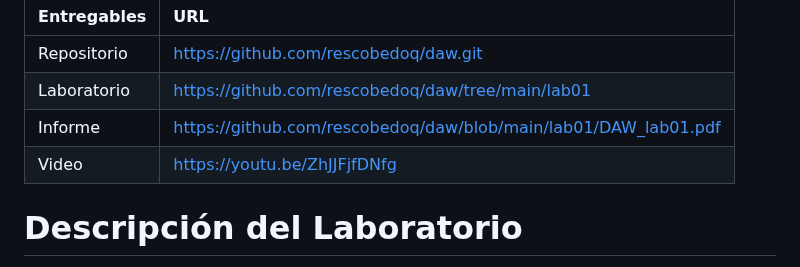
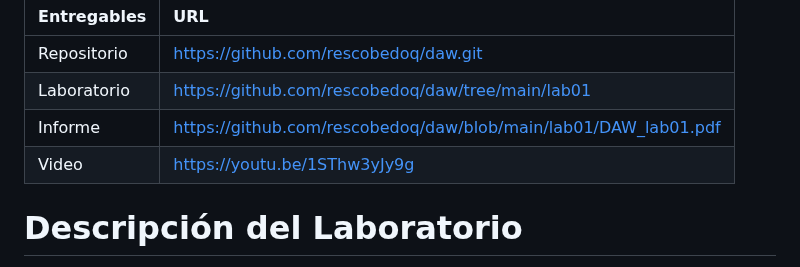
Before and after one commit to rescobedoq/daw, a Markdown page: lab01/README.md, the part around the change. Rendered like a GitHub page.

```diff
--- a/lab01/README.md
+++ b/lab01/README.md
@@ -8,7 +8,7 @@
 | Repositorio | https://github.com/rescobedoq/daw.git |
 | Laboratorio | https://github.com/rescobedoq/daw/tree/main/lab01 |
 | Informe | https://github.com/rescobedoq/daw/blob/main/lab01/DAW_lab01.pdf |
-| Video | https://youtu.be/ZhJJFjfDNfg |
+| Video | https://youtu.be/1SThw3yJy9g |
 
 # Descripción del Laboratorio
 - Utilizar Docker para desplegar dos sitios web: **/developers** y **/webapp**.
```
